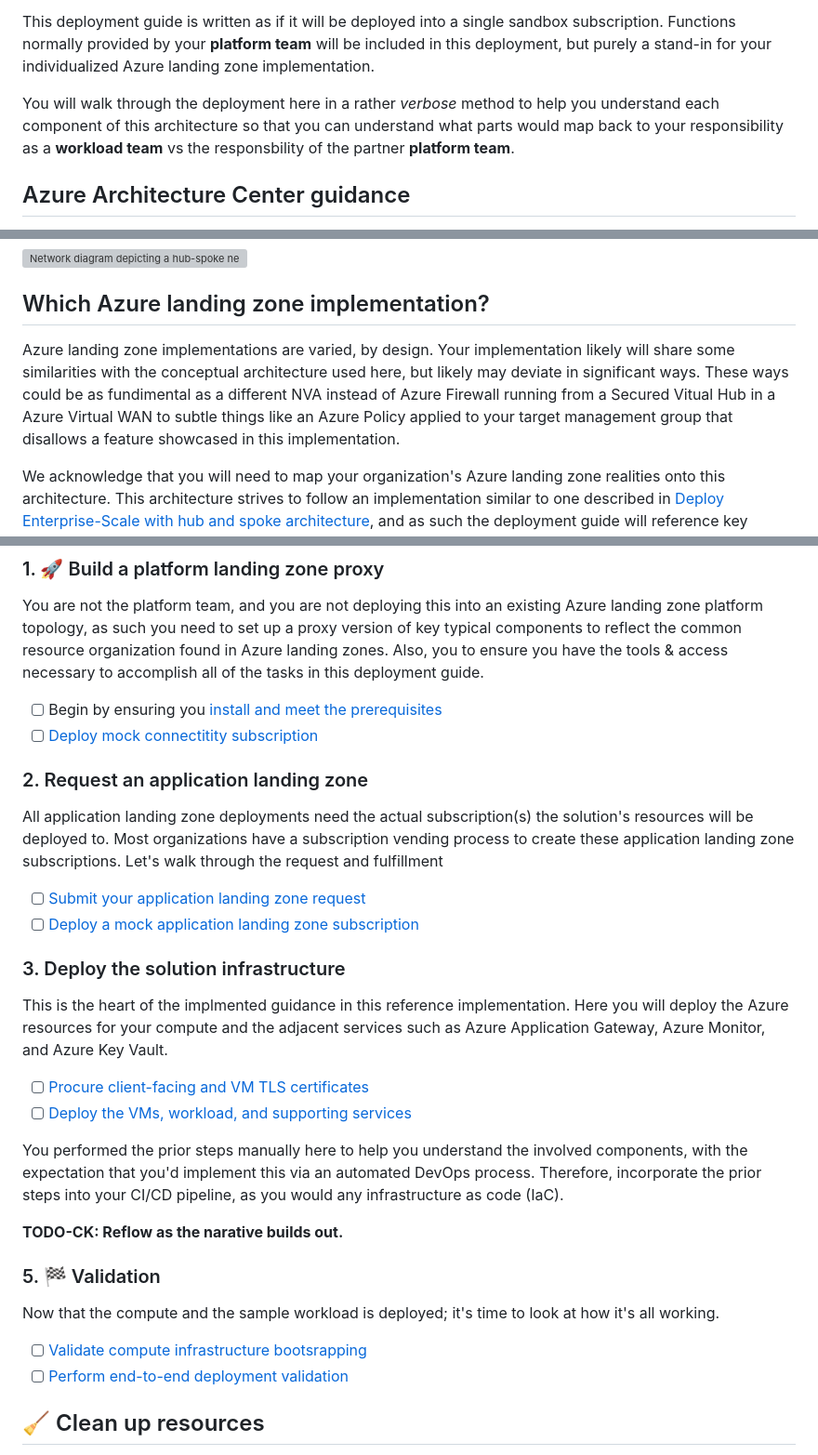
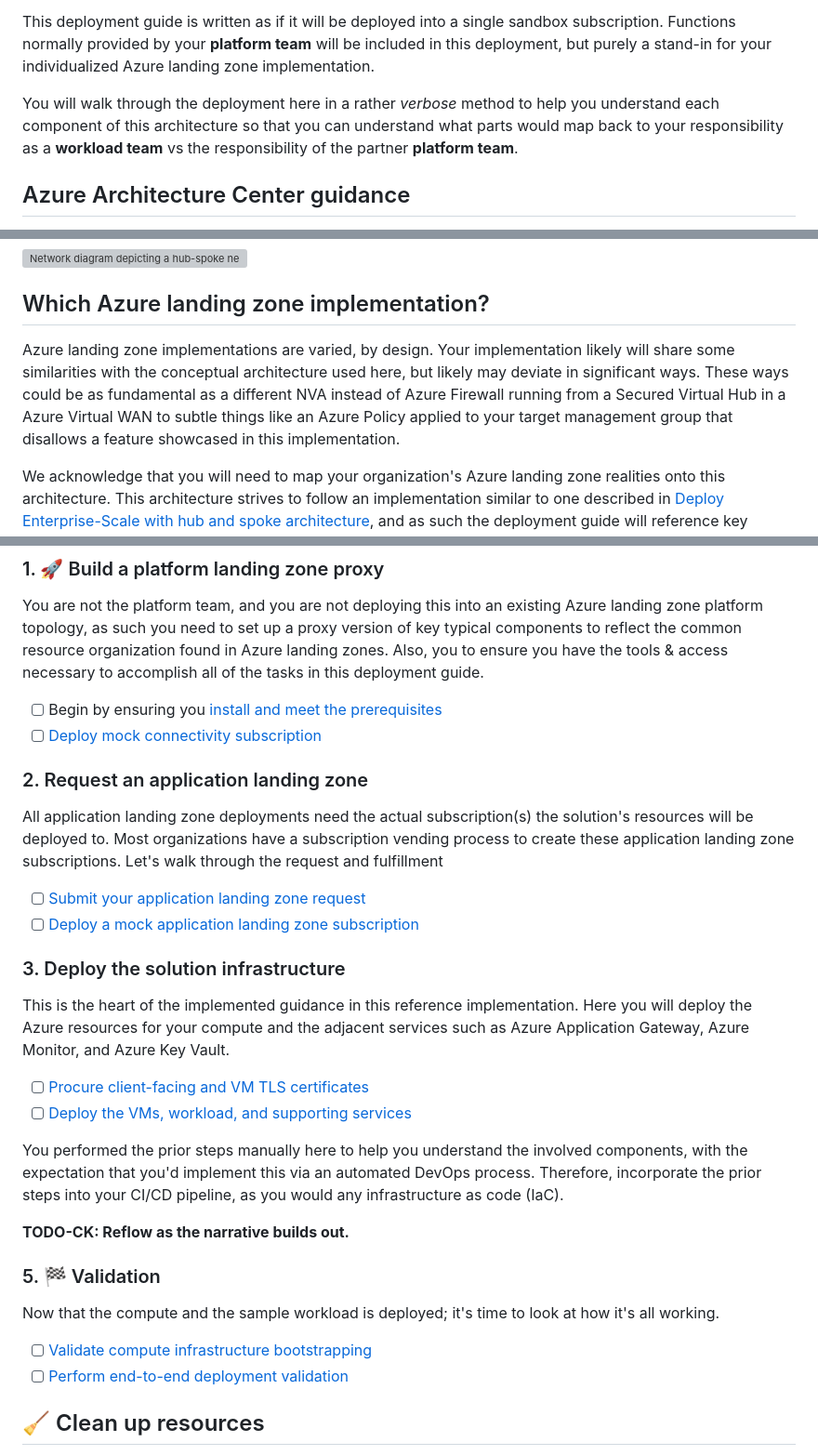
Before and after one commit to mspnp/iaas-landing-zone-baseline, a Markdown page: README.md, 3 parts joined by grey strips. Shown at 93% size. GitHub-like rendering; grey boxes are pictures that could not be loaded.

```diff
--- a/README.md
+++ b/README.md
@@ -8,7 +8,7 @@ This repository and its deployment guide primarily addresses the **workload team
 
 This deployment guide is written as if it will be deployed into a single sandbox subscription. Functions normally provided by your **platform team** will be included in this deployment, but purely a stand-in for your individualized Azure landing zone implementation.
 
-You will walk through the deployment here in a rather _verbose_ method to help you understand each component of this architecture so that you can understand what parts would map back to your responsibility as a **workload team** vs the responsbility of the partner **platform team**.
+You will walk through the deployment here in a rather _verbose_ method to help you understand each component of this architecture so that you can understand what parts would map back to your responsibility as a **workload team** vs the responsibility of the partner **platform team**.
 
 ## Azure Architecture Center guidance
 
@@ -55,7 +55,7 @@ This implementation uses [Nginx](https://nginx.org) as an example workload in th
 
 ## Which Azure landing zone implementation?
 
-Azure landing zone implementations are varied, by design. Your implementation likely will share some similarities with the conceptual architecture used here, but likely may deviate in significant ways. These ways could be as fundimental as a different NVA instead of Azure Firewall running from a Secured Vitual Hub in a Azure Virtual WAN to subtle things like an Azure Policy applied to your target management group that disallows a feature showcased in this implementation.
+Azure landing zone implementations are varied, by design. Your implementation likely will share some similarities with the conceptual architecture used here, but likely may deviate in significant ways. These ways could be as fundamental as a different NVA instead of Azure Firewall running from a Secured Virtual Hub in a Azure Virtual WAN to subtle things like an Azure Policy applied to your target management group that disallows a feature showcased in this implementation.
 
 We acknowledge that you will need to map your organization's Azure landing zone realities onto this architecture. This architecture strives to follow an implementation similar to one described in [Deploy Enterprise-Scale with hub and spoke architecture](https://github.com/Azure/Enterprise-Scale/blob/main/docs/reference/adventureworks/README.md), and as such the deployment guide will reference key concepts like the "Connectivity subscription," "Subscription vending," or "Online" management group; to name a few.
 
@@ -76,7 +76,7 @@ Azure application landing zone deployments always experiences a separation of du
 You are not the platform team, and you are not deploying this into an existing Azure landing zone platform topology, as such you need to set up a proxy version of key typical components to reflect the common resource organization found in Azure landing zones. Also, you to ensure you have the tools & access necessary to accomplish all of the tasks in this deployment guide.
 
 - [ ] Begin by ensuring you [install and meet the prerequisites](./01-prerequisites.md)
-- [ ] [Deploy mock connectitity subscription](./02-connectivity-subscription.md)
+- [ ] [Deploy mock connectivity subscription](./02-connectivity-subscription.md)
 
 ### 2. Request an application landing zone
 
@@ -87,20 +87,20 @@ All application landing zone deployments need the actual subscription(s) the sol
 
 ### 3. Deploy the solution infrastructure
 
-This is the heart of the implmented guidance in this reference implementation. Here you will deploy the Azure resources for your compute and the adjacent services such as Azure Application Gateway, Azure Monitor, and Azure Key Vault.
+This is the heart of the implemented guidance in this reference implementation. Here you will deploy the Azure resources for your compute and the adjacent services such as Azure Application Gateway, Azure Monitor, and Azure Key Vault.
 
 - [ ] [Procure client-facing and VM TLS certificates](./05-ca-certificates.md)
 - [ ] [Deploy the VMs, workload, and supporting services](./06-compute-infra.md)
 
 You performed the prior steps manually here to help you understand the involved components, with the expectation that you'd implement this via an automated DevOps process. Therefore, incorporate the prior steps into your CI/CD pipeline, as you would any infrastructure as code (IaC).
 
-**TODO-CK: Reflow as the narative builds out.**
+**TODO-CK: Reflow as the narrative builds out.**
 
 ### 5. :checkered_flag: Validation
 
 Now that the compute and the sample workload is deployed; it's time to look at how it's all working.
 
-- [ ] [Validate compute infrastructure bootsrapping](./07-bootstrap-validation.md)
+- [ ] [Validate compute infrastructure bootstrapping](./07-bootstrap-validation.md)
 - [ ] [Perform end-to-end deployment validation](./11-validation.md)
 
 ## :broom: Clean up resources
```
Also changed, not shown: 01-prerequisites.md (+21 -19 lines).
